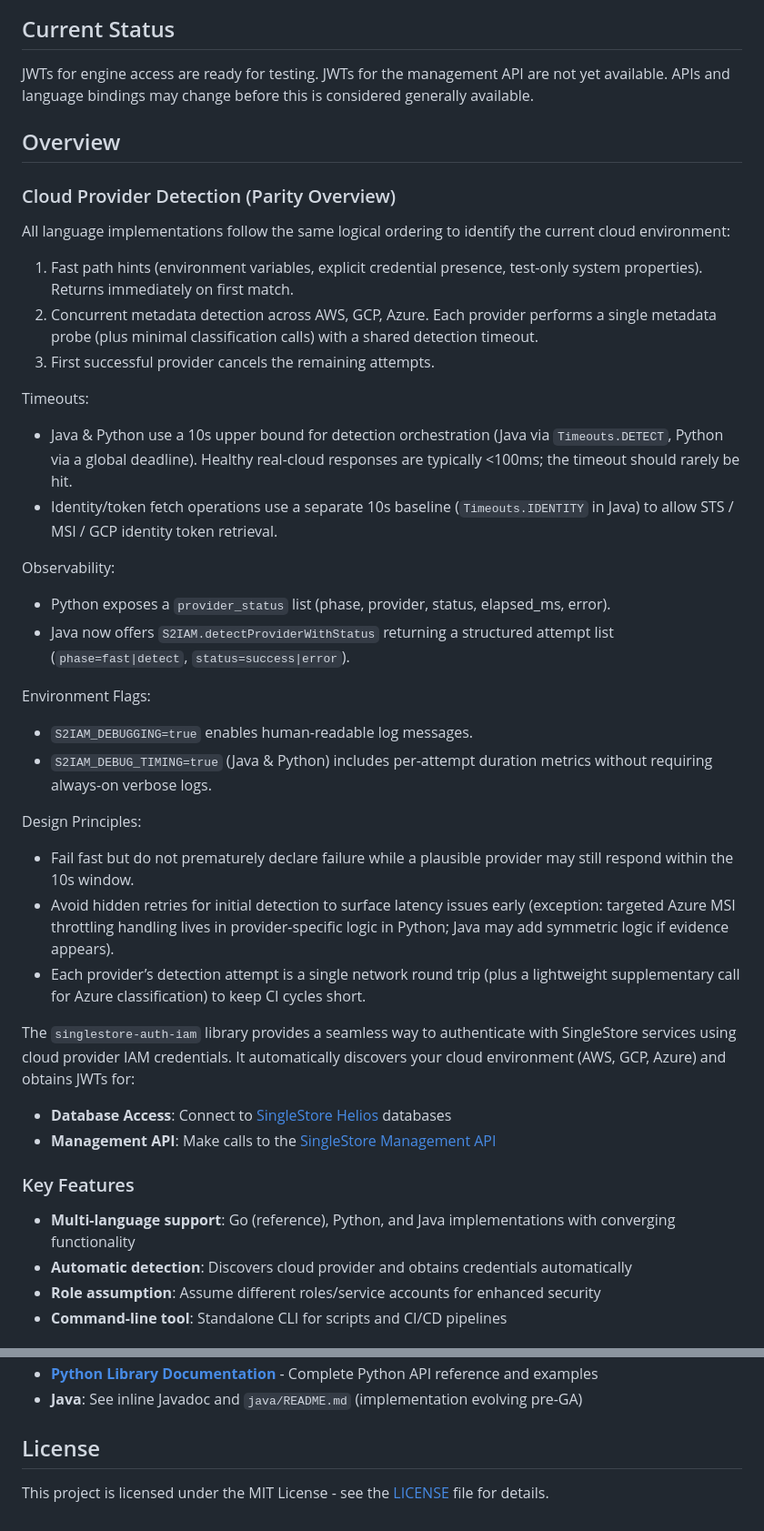
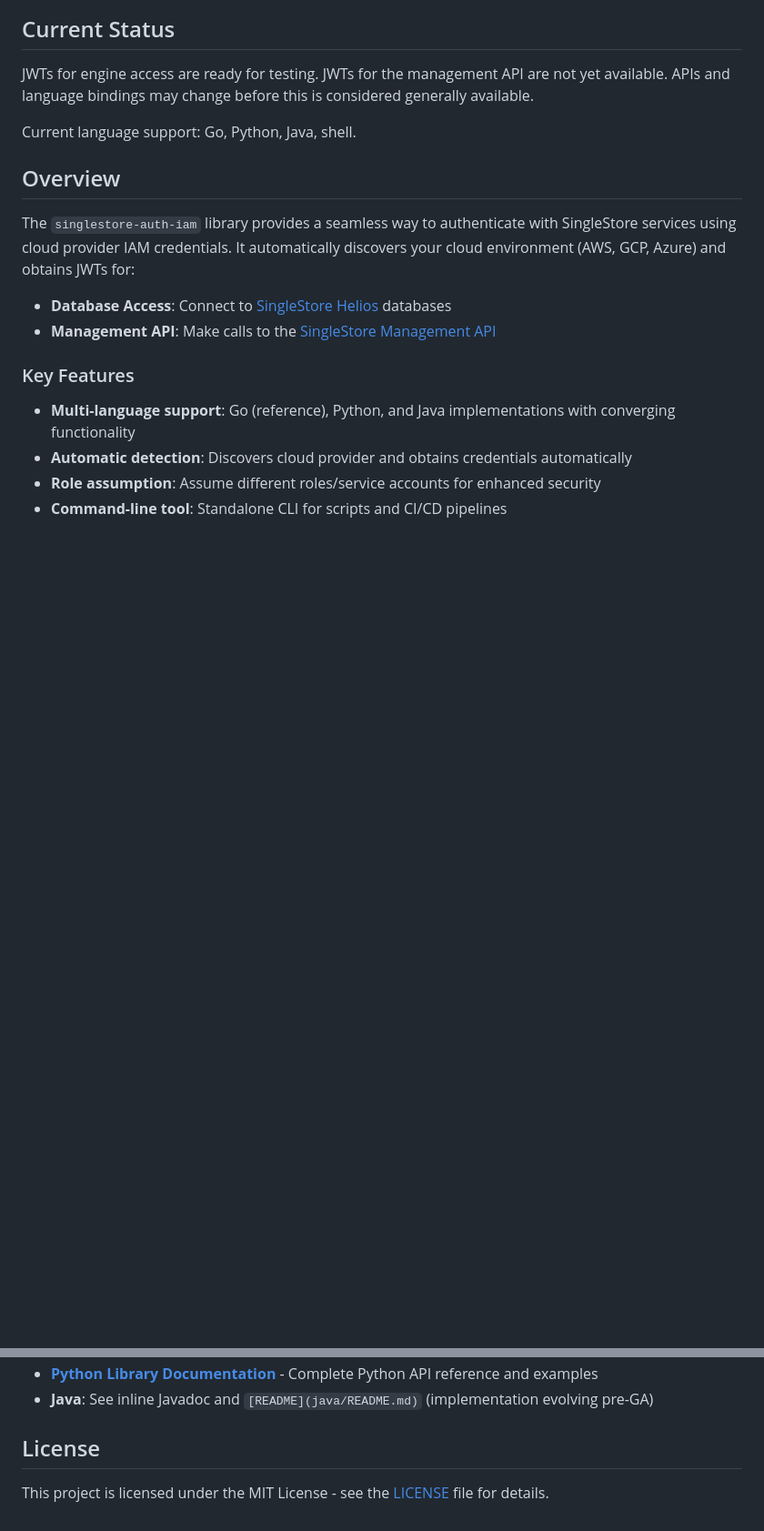
Before and after one commit to singlestore-labs/singlestore-auth-iam, a Markdown page: README.md, 2 parts joined by grey strips. Shown at 91% size. Rendered like a GitHub page; blank space fills up the shorter version.

```diff
--- a/README.md
+++ b/README.md
@@ -13,32 +13,9 @@ JWTs for engine access are ready for testing.
 JWTs for the management API are not yet available.
 APIs and language bindings may change before this is considered generally available.
 
+Current language support: Go, Python, Java, shell.
+
 ## Overview
-### Cloud Provider Detection (Parity Overview)
-
-All language implementations follow the same logical ordering to identify the current cloud environment:
-
-1. Fast path hints (environment variables, explicit credential presence, test-only system properties). Returns immediately on first match.
-2. Concurrent metadata detection across AWS, GCP, Azure. Each provider performs a single metadata probe (plus minimal classification calls) with a shared detection timeout.
-3. First successful provider cancels the remaining attempts.
-
-Timeouts:
-- Java & Python use a 10s upper bound for detection orchestration (Java via `Timeouts.DETECT`, Python via a global deadline). Healthy real-cloud responses are typically <100ms; the timeout should rarely be hit.
-- Identity/token fetch operations use a separate 10s baseline (`Timeouts.IDENTITY` in Java) to allow STS / MSI / GCP identity token retrieval.
-
-Observability:
-- Python exposes a `provider_status` list (phase, provider, status, elapsed_ms, error).
-- Java now offers `S2IAM.detectProviderWithStatus` returning a structured attempt list (`phase=fast|detect`, `status=success|error`).
-
-Environment Flags:
-- `S2IAM_DEBUGGING=true` enables human-readable log messages.
-- `S2IAM_DEBUG_TIMING=true` (Java & Python) includes per-attempt duration metrics without requiring always-on verbose logs.
-
-Design Principles:
-- Fail fast but do not prematurely declare failure while a plausible provider may still respond within the 10s window.
-- Avoid hidden retries for initial detection to surface latency issues early (exception: targeted Azure MSI throttling handling lives in provider-specific logic in Python; Java may add symmetric logic if evidence appears).
-- Each provider’s detection attempt is a single network round trip (plus a lightweight supplementary call for Azure classification) to keep CI cycles short.
-
 
 The `singlestore-auth-iam` library provides a seamless way to authenticate with SingleStore services using cloud provider IAM credentials. It automatically discovers your cloud environment (AWS, GCP, Azure) and obtains JWTs for:
 
@@ -217,5 +231,5 @@ The libraries automatically detect the cloud provider and obtain appropriate cre
 - **[Python Library Documentation](python/README.md)** - Complete Python API reference and examples
-- **Java**: See inline Javadoc and `java/README.md` (implementation evolving pre-GA)
+- **Java**: See inline Javadoc and `[README](java/README.md)` (implementation evolving pre-GA)
 
 ## License
 This project is licensed under the MIT License - see the [LICENSE](LICENSE) file for details.
```
Also changed, not shown: other parts of README.md (+44 -7 lines), CHANGELOG.md (added, +68 -0 lines).
